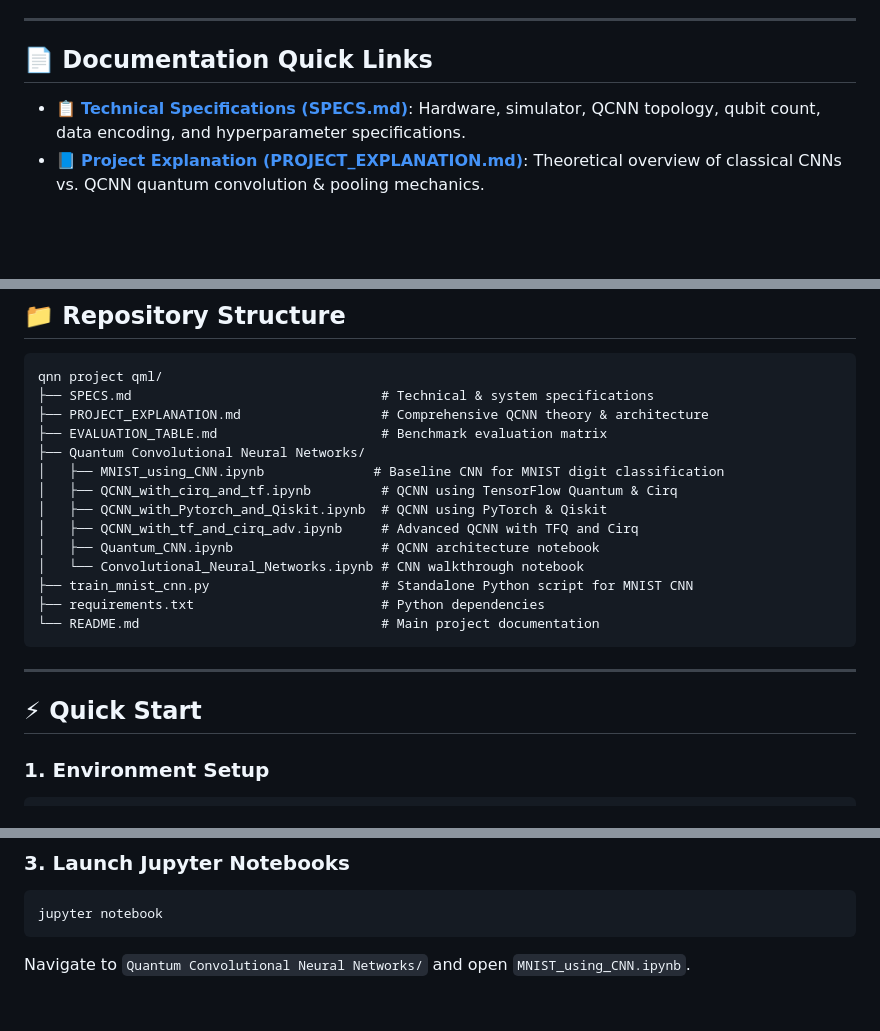
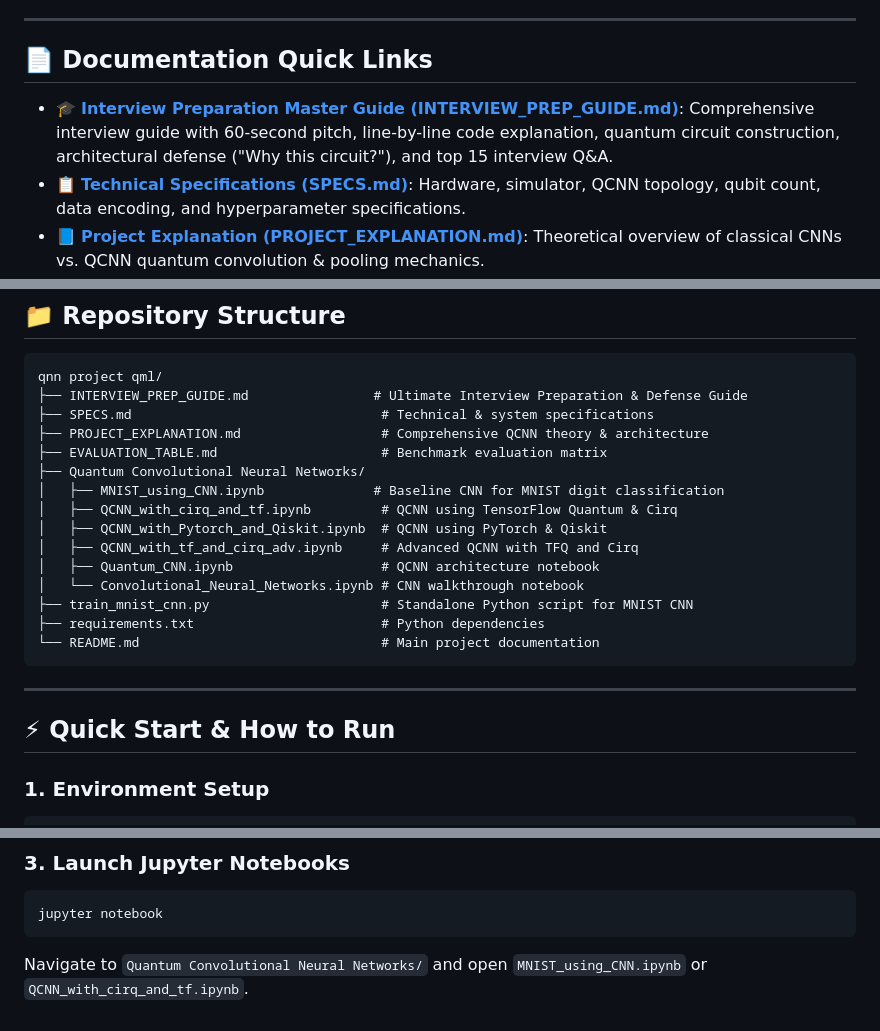
Before and after one commit to aravindp1807/QCNN-project, a Markdown page: README.md, 3 parts joined by grey strips. GitHub-like rendering; blank space fills up the shorter version.

Commit message:
Add Comprehensive Interview Preparation and Circuit Defense Guide

````diff
--- a/README.md
+++ b/README.md
@@ -6,6 +6,7 @@ An end-to-end repository featuring **Classical Convolutional Neural Networks (CN
 
 ## 📄 Documentation Quick Links
 
+- 🎓 **[Interview Preparation Master Guide (INTERVIEW_PREP_GUIDE.md)](INTERVIEW_PREP_GUIDE.md)**: Comprehensive interview guide with 60-second pitch, line-by-line code explanation, quantum circuit construction, architectural defense ("Why this circuit?"), and top 15 interview Q&A.
 - 📋 **[Technical Specifications (SPECS.md)](SPECS.md)**: Hardware, simulator, QCNN topology, qubit count, data encoding, and hyperparameter specifications.
 - 📘 **[Project Explanation (PROJECT_EXPLANATION.md)](PROJECT_EXPLANATION.md)**: Theoretical overview of classical CNNs vs. QCNN quantum convolution & pooling mechanics.
 - 📊 **[Evaluation Benchmark Table (EVALUATION_TABLE.md)](EVALUATION_TABLE.md)**: Comparative matrix of Classical CNN vs. QCNN variants across accuracy, parameter counts, and loss functions.
@@ -27,6 +28,7 @@ An end-to-end repository featuring **Classical Convolutional Neural Networks (CN
 
 ```
 qnn project qml/
+├── INTERVIEW_PREP_GUIDE.md                # Ultimate Interview Preparation & Defense Guide
 ├── SPECS.md                                # Technical & system specifications
 ├── PROJECT_EXPLANATION.md                  # Comprehensive QCNN theory & architecture
 ├── EVALUATION_TABLE.md                     # Benchmark evaluation matrix
@@ -44,7 +46,7 @@ qnn project qml/
 
 ---
 
-## ⚡ Quick Start
+## ⚡ Quick Start & How to Run
 
 ### 1. Environment Setup
 
@@ -69,4 +71,4 @@ python train_mnist_cnn.py --epochs 5 --batch-size 32
 ```bash
 jupyter notebook
 ```
-Navigate to `Quantum Convolutional Neural Networks/` and open `MNIST_using_CNN.ipynb`.
+Navigate to `Quantum Convolutional Neural Networks/` and open `MNIST_using_CNN.ipynb` or `QCNN_with_cirq_and_tf.ipynb`.
````
Also changed, not shown: INTERVIEW_PREP_GUIDE.md (added, +247 -0 lines).
